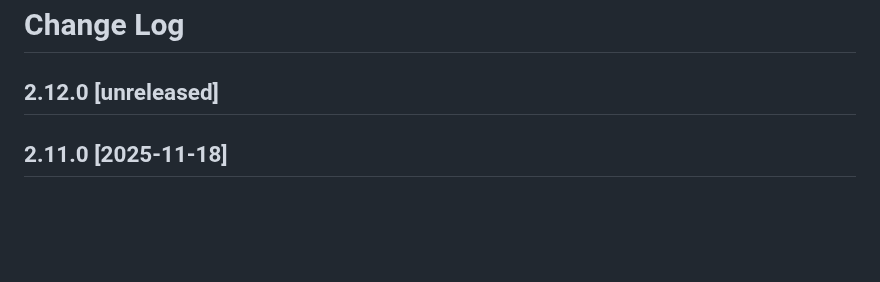
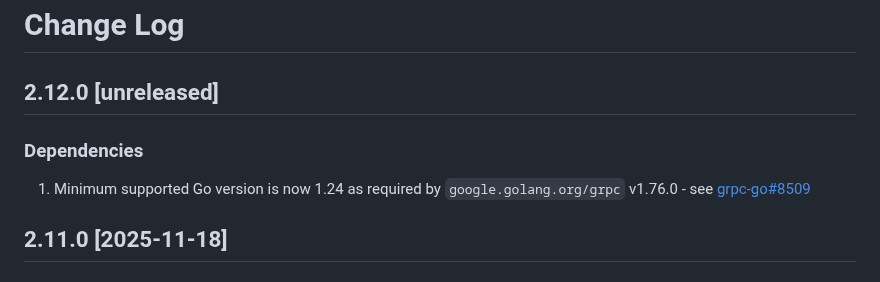
Before and after one commit to InfluxCommunity/influxdb3-go, a Markdown page: CHANGELOG.md, the part around the change. GitHub-like rendering; blank space fills up the shorter version.

Commit message:
docs: Update CHANGELOG.md with Go 1.24 requirement for grpc v1.76.0
Co-authored-by: bednar <455137+bednar@users.noreply.github.com>

```diff
--- a/CHANGELOG.md
+++ b/CHANGELOG.md
@@ -1,6 +1,10 @@
 # Change Log
 
 ## 2.12.0 [unreleased]
+
+### Dependencies
+
+1. Minimum supported Go version is now 1.24 as required by `google.golang.org/grpc` v1.76.0 - see [grpc-go#8509](https://github.com/grpc/grpc-go/issues/8509)
 
 ## 2.11.0 [2025-11-18]
 
```
